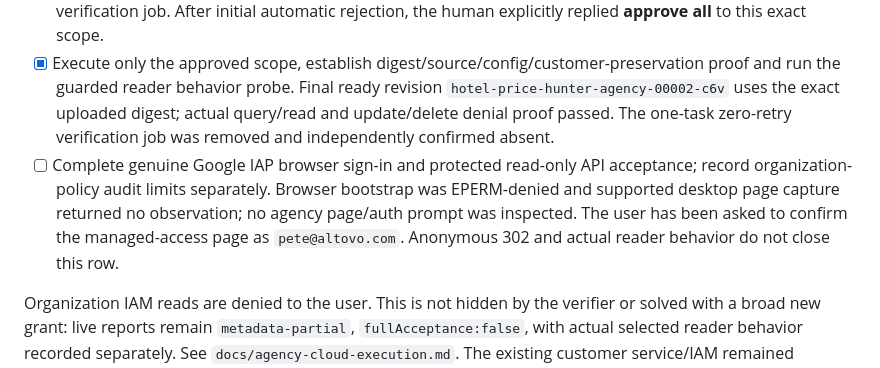
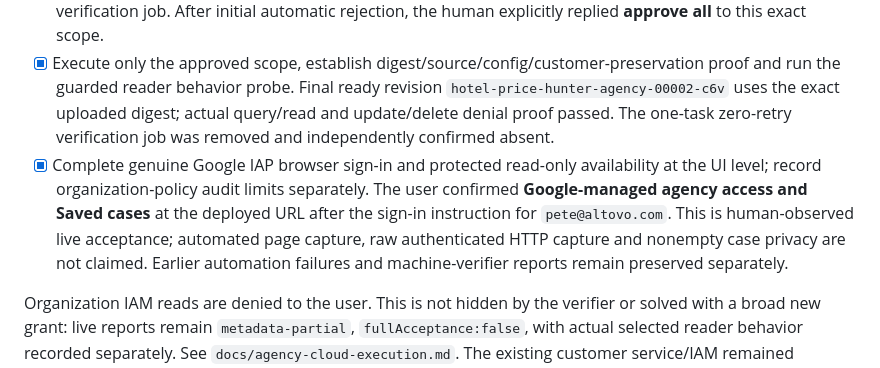
Before and after one commit to pohlipit23/hotel-price-hunter, a Markdown page: tasks/todo.md, the part around the change. Drawn GitHub-style.

```diff
--- a/tasks/todo.md
+++ b/tasks/todo.md
@@ -248,6 +248,6 @@ The user requested Google setup, completed browser sign-in as the corrected acco
 - [x] Full local regression passes **176/176**, zero skips, in the isolated demo emulator namespace; application Docker allowlist and historical verifier remain unchanged.
 - [x] Obtain explicit approval for enabling IAP, creating the reader/service agent, project-wide Firestore viewer access, image upload, private agency service, exact IAP invocation/operator grants and one temporary verification job. After initial automatic rejection, the human explicitly replied **approve all** to this exact scope.
 - [x] Execute only the approved scope, establish digest/source/config/customer-preservation proof and run the guarded reader behavior probe. Final ready revision `hotel-price-hunter-agency-00002-c6v` uses the exact uploaded digest; actual query/read and update/delete denial proof passed. The one-task zero-retry verification job was removed and independently confirmed absent.
-- [ ] Complete genuine Google IAP browser sign-in and protected read-only API acceptance; record organization-policy audit limits separately. Browser bootstrap was EPERM-denied and supported desktop page capture returned no observation; no agency page/auth prompt was inspected. The user has been asked to confirm the managed-access page as `pete@altovo.com`. Anonymous 302 and actual reader behavior do not close this row.
+- [x] Complete genuine Google IAP browser sign-in and protected read-only availability at the UI level; record organization-policy audit limits separately. The user confirmed **Google-managed agency access and Saved cases** at the deployed URL after the sign-in instruction for `pete@altovo.com`. This is human-observed live acceptance; automated page capture, raw authenticated HTTP capture and nonempty case privacy are not claimed. Earlier automation failures and machine-verifier reports remain preserved separately.
 
 Organization IAM reads are denied to the user. This is not hidden by the verifier or solved with a broad new grant: live reports remain `metadata-partial`, `fullAcceptance:false`, with actual selected reader behavior recorded separately. See `docs/agency-cloud-execution.md`. The existing customer service/IAM remained unchanged. No model generation, real supplier transaction or email occurred.
```
Also changed, not shown: docs/agency-cloud-execution.md (+3 -1 lines).
